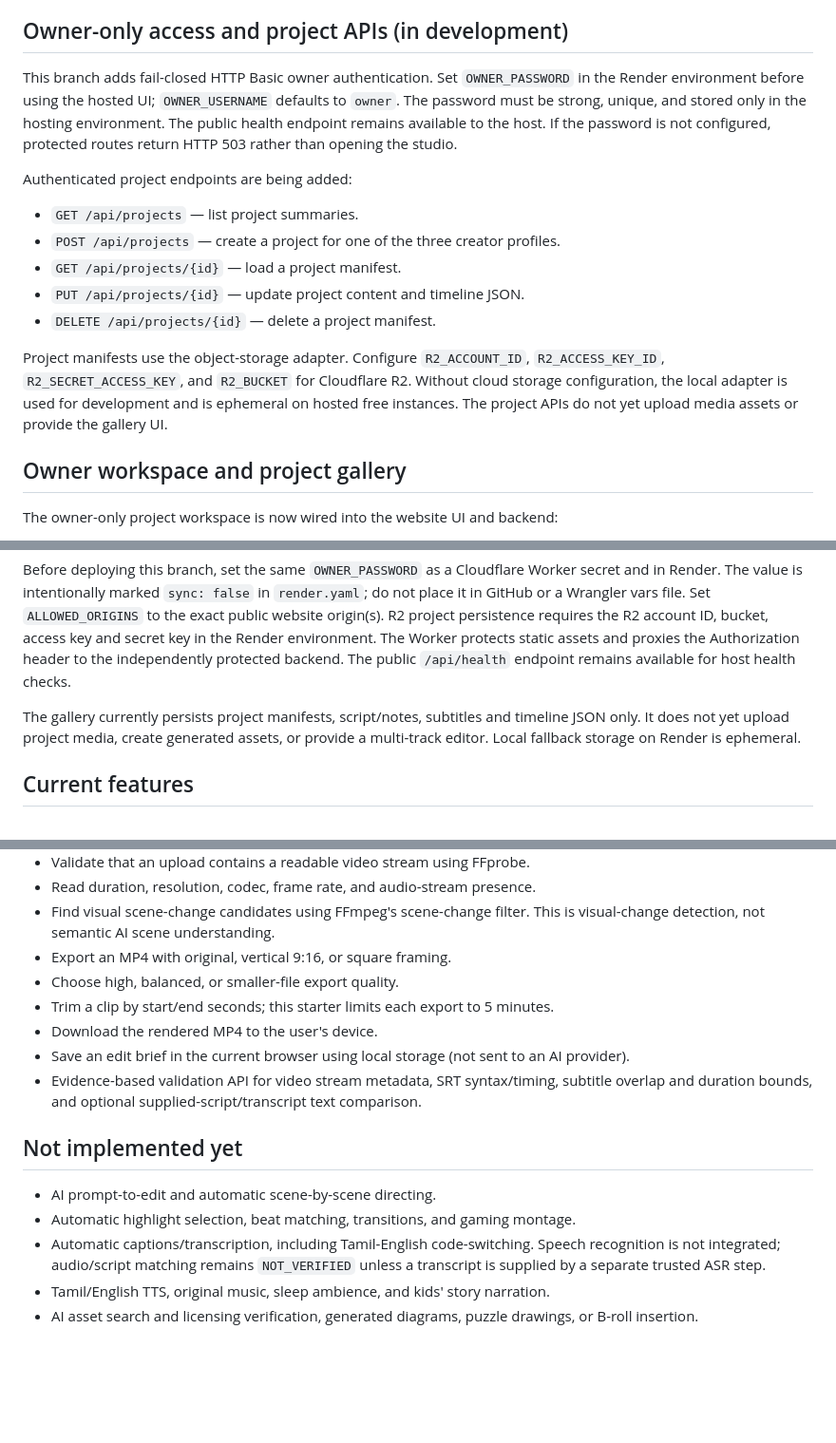
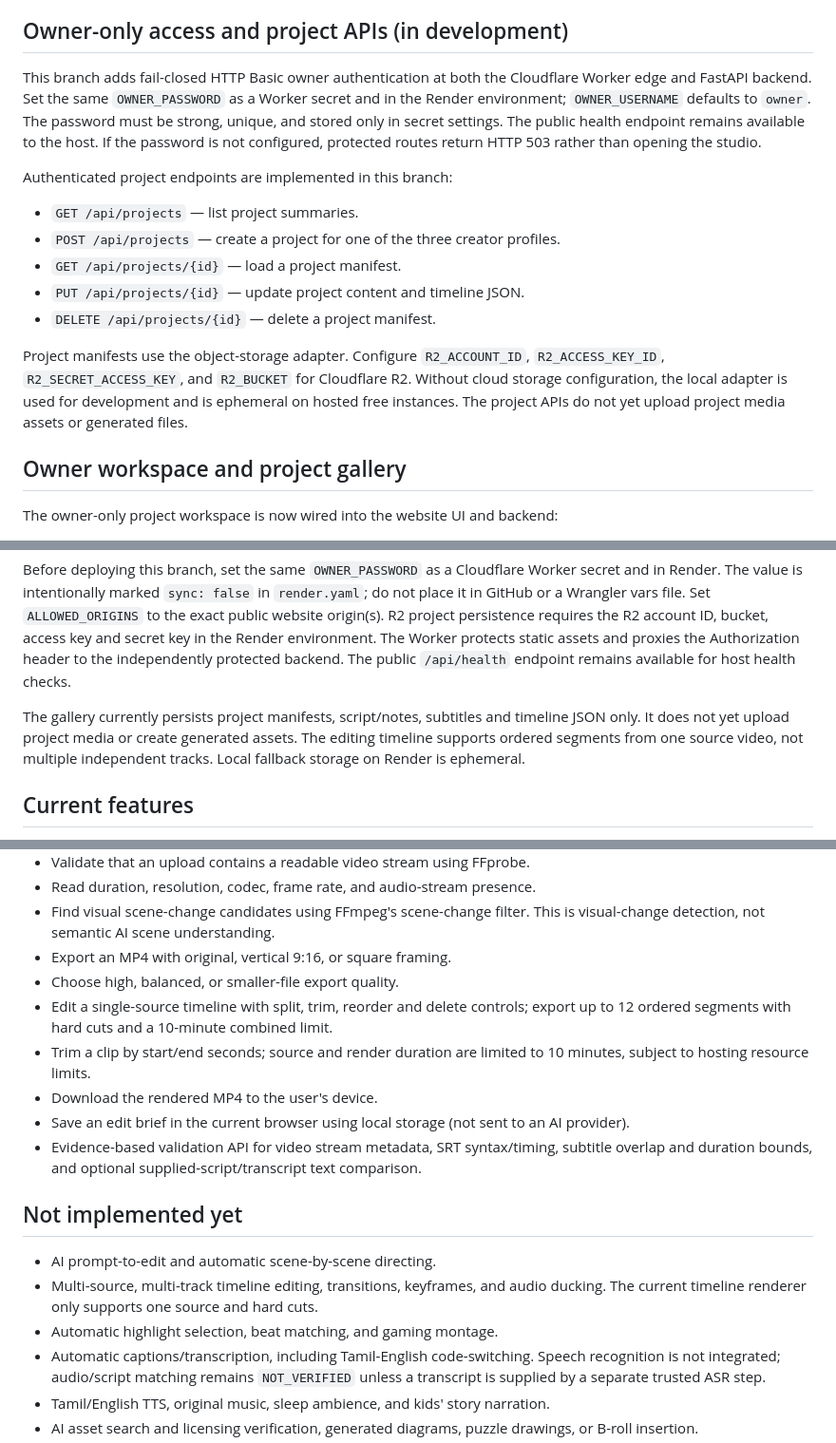
Before and after one commit to Arhbkkk/mind-of-ak-ai-studio, a Markdown page: README.md, 3 parts joined by grey strips. Shown at 95% size. Drawn GitHub-style; blank space fills up the shorter version.

Commit message:
Update README for implemented project gallery and timeline rendering

```diff
--- a/README.md
+++ b/README.md
@@ -4,16 +4,16 @@ Mind of AK AI Studio is a browser-based creator workspace being developed in sta
 
 ## Owner-only access and project APIs (in development)
 
-This branch adds fail-closed HTTP Basic owner authentication. Set `OWNER_PASSWORD` in the Render environment before using the hosted UI; `OWNER_USERNAME` defaults to `owner`. The password must be strong, unique, and stored only in the hosting environment. The public health endpoint remains available to the host. If the password is not configured, protected routes return HTTP 503 rather than opening the studio.
+This branch adds fail-closed HTTP Basic owner authentication at both the Cloudflare Worker edge and FastAPI backend. Set the same `OWNER_PASSWORD` as a Worker secret and in the Render environment; `OWNER_USERNAME` defaults to `owner`. The password must be strong, unique, and stored only in secret settings. The public health endpoint remains available to the host. If the password is not configured, protected routes return HTTP 503 rather than opening the studio.
 
-Authenticated project endpoints are being added:
+Authenticated project endpoints are implemented in this branch:
 - `GET /api/projects` — list project summaries.
 - `POST /api/projects` — create a project for one of the three creator profiles.
 - `GET /api/projects/{id}` — load a project manifest.
 - `PUT /api/projects/{id}` — update project content and timeline JSON.
 - `DELETE /api/projects/{id}` — delete a project manifest.
 
-Project manifests use the object-storage adapter. Configure `R2_ACCOUNT_ID`, `R2_ACCESS_KEY_ID`, `R2_SECRET_ACCESS_KEY`, and `R2_BUCKET` for Cloudflare R2. Without cloud storage configuration, the local adapter is used for development and is ephemeral on hosted free instances. The project APIs do not yet upload media assets or provide the gallery UI.
+Project manifests use the object-storage adapter. Configure `R2_ACCOUNT_ID`, `R2_ACCESS_KEY_ID`, `R2_SECRET_ACCESS_KEY`, and `R2_BUCKET` for Cloudflare R2. Without cloud storage configuration, the local adapter is used for development and is ephemeral on hosted free instances. The project APIs do not yet upload project media assets or generated files.
 
 ## Owner workspace and project gallery
 
@@ -26,7 +26,7 @@ The owner-only project workspace is now wired into the website UI and backend:
 
 Before deploying this branch, set the same `OWNER_PASSWORD` as a Cloudflare Worker secret and in Render. The value is intentionally marked `sync: false` in `render.yaml`; do not place it in GitHub or a Wrangler vars file. Set `ALLOWED_ORIGINS` to the exact public website origin(s). R2 project persistence requires the R2 account ID, bucket, access key and secret key in the Render environment. The Worker protects static assets and proxies the Authorization header to the independently protected backend. The public `/api/health` endpoint remains available for host health checks.
 
-The gallery currently persists project manifests, script/notes, subtitles and timeline JSON only. It does not yet upload project media, create generated assets, or provide a multi-track editor. Local fallback storage on Render is ephemeral.
+The gallery currently persists project manifests, script/notes, subtitles and timeline JSON only. It does not yet upload project media or create generated assets. The editing timeline supports ordered segments from one source video, not multiple independent tracks. Local fallback storage on Render is ephemeral.
 
 ## Current features
 
@@ -38,7 +38,8 @@ The gallery currently persists project manifests, script/notes, subtitles and ti
 - Find visual scene-change candidates using FFmpeg's scene-change filter. This is visual-change detection, not semantic AI scene understanding.
 - Export an MP4 with original, vertical 9:16, or square framing.
 - Choose high, balanced, or smaller-file export quality.
-- Trim a clip by start/end seconds; this starter limits each export to 5 minutes.
+- Edit a single-source timeline with split, trim, reorder and delete controls; export up to 12 ordered segments with hard cuts and a 10-minute combined limit.
+- Trim a clip by start/end seconds; source and render duration are limited to 10 minutes, subject to hosting resource limits.
 - Download the rendered MP4 to the user's device.
 - Save an edit brief in the current browser using local storage (not sent to an AI provider).
 - Evidence-based validation API for video stream metadata, SRT syntax/timing, subtitle overlap and duration bounds, and optional supplied-script/transcript text comparison.
@@ -46,7 +47,8 @@ The gallery currently persists project manifests, script/notes, subtitles and ti
 ## Not implemented yet
 
 - AI prompt-to-edit and automatic scene-by-scene directing.
-- Automatic highlight selection, beat matching, transitions, and gaming montage.
+- Multi-source, multi-track timeline editing, transitions, keyframes, and audio ducking. The current timeline renderer only supports one source and hard cuts.
+- Automatic highlight selection, beat matching, and gaming montage.
 - Automatic captions/transcription, including Tamil-English code-switching. Speech recognition is not integrated; audio/script matching remains `NOT_VERIFIED` unless a transcript is supplied by a separate trusted ASR step.
 - Tamil/English TTS, original music, sleep ambience, and kids' story narration.
 - AI asset search and licensing verification, generated diagrams, puzzle drawings, or B-roll insertion.
```
